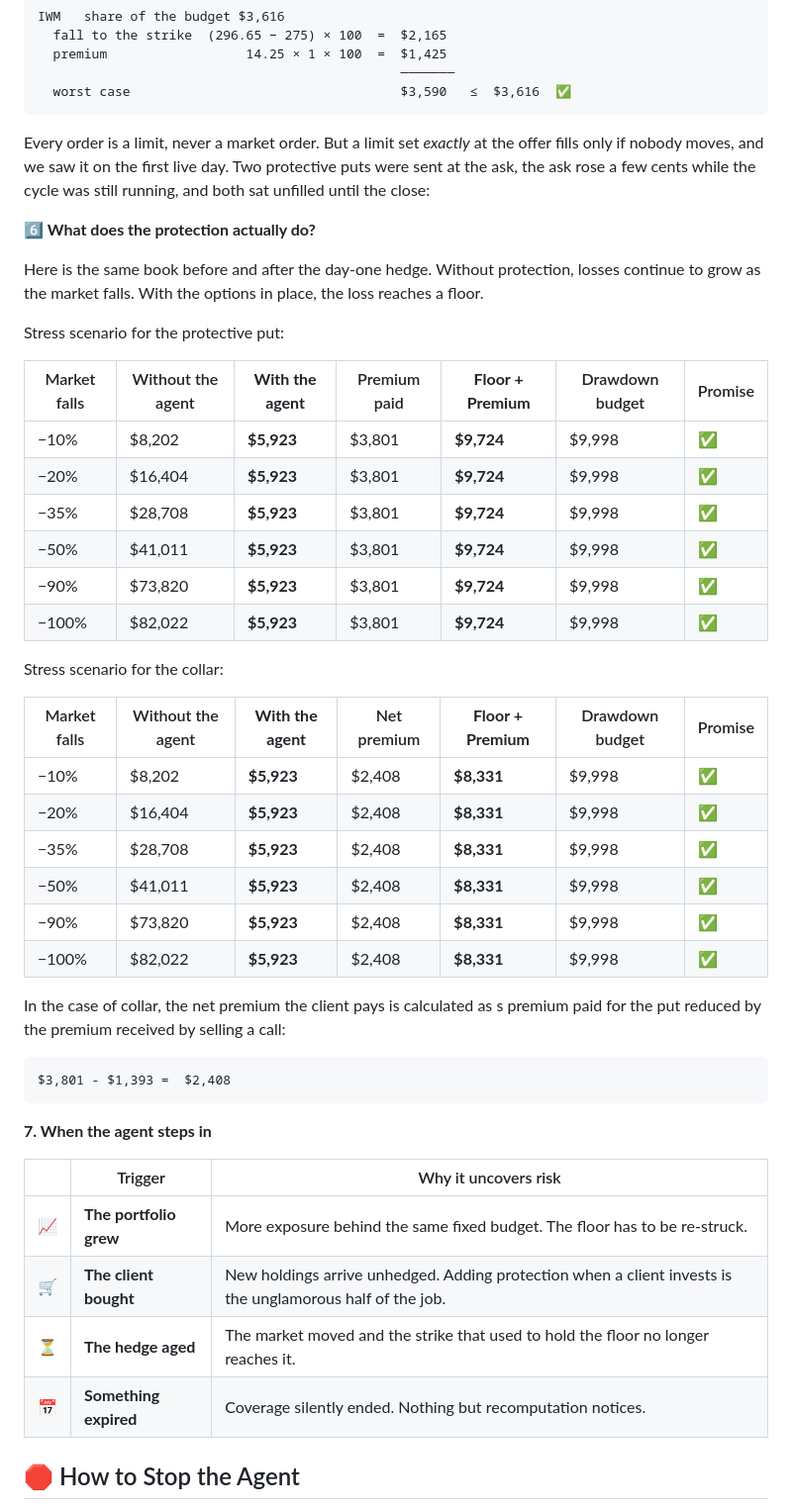
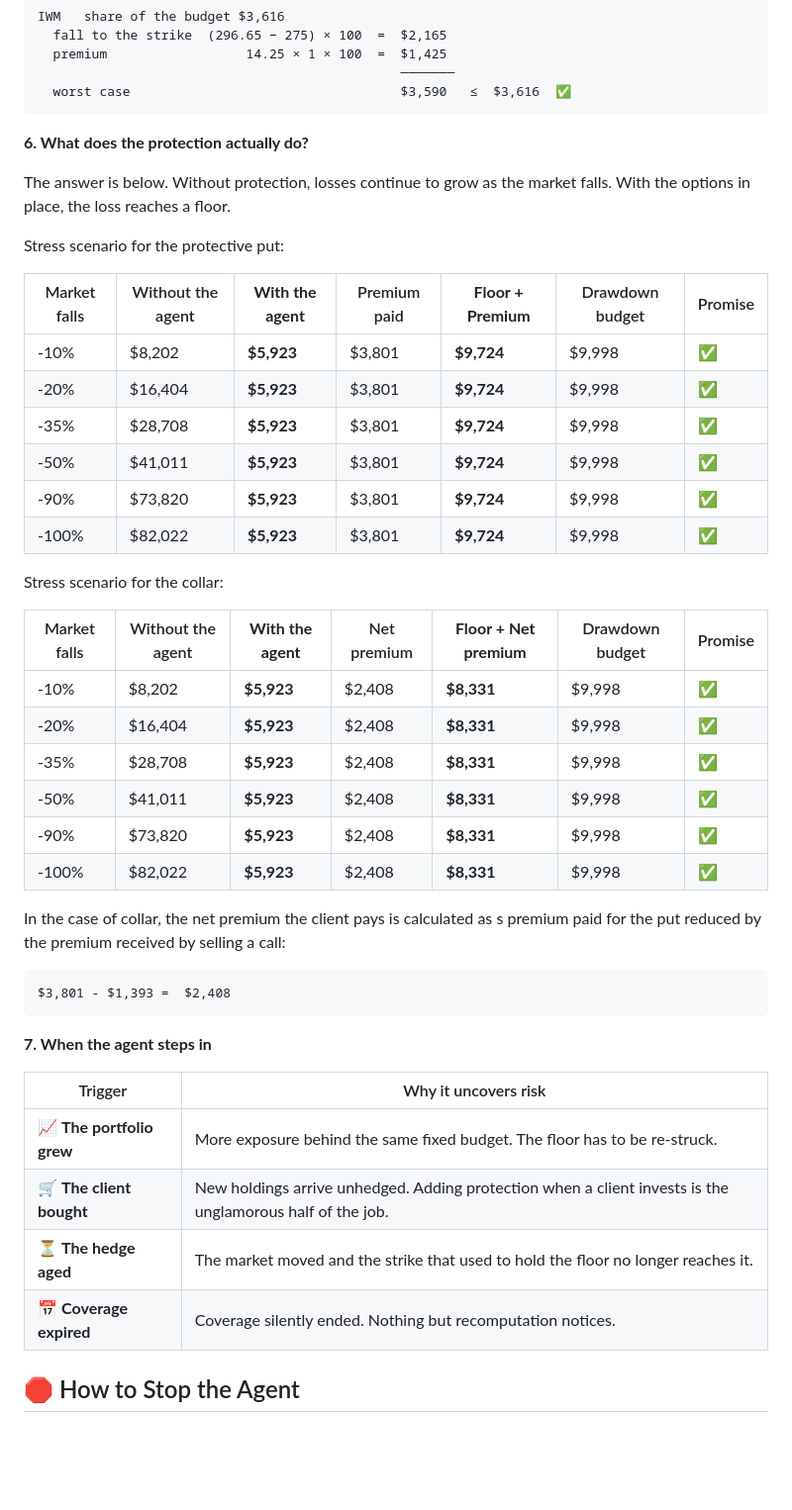
Before and after one commit to ol1ak5/Drawdown-Guard, a Markdown page: README.md, the part around one of its changes. Shown at 99% size. Drawn GitHub-style; blank space fills up the shorter version.

Commit message:
Improve README explanation

````diff
--- a/README.md
+++ b/README.md
@@ -188,33 +178,31 @@ IWM   share of the budget $3,616
   worst case                                   $3,590   ≤  $3,616  ✅
 ```
 
-Every order is a limit, never a market order. But a limit set *exactly* at the offer fills only if nobody moves, and we saw it on the first live day. Two protective puts were sent at the ask, the ask rose a few cents while the cycle was still running, and both sat unfilled until the close:
+**6. What does the protection actually do?**
 
-**6️⃣ What does the protection actually do?**
-
-Here is the same book before and after the day-one hedge. Without protection, losses continue to grow as the market falls. With the options in place, the loss reaches a floor.
+The answer is below. Without protection, losses continue to grow as the market falls. With the options in place, the loss reaches a floor.
 
 Stress scenario for the protective put:
 
 | Market falls | Without the agent | **With the agent** | Premium paid | **Floor + Premium** | Drawdown budget | Promise |
 |---|---|---|---|---|---|---|
-| −10% | $8,202 | **$5,923** | $3,801 | **$9,724** | $9,998 | ✅ |
-| −20% | $16,404 | **$5,923** |$3,801 | **$9,724** | $9,998 | ✅ |
-| −35% | $28,708 | **$5,923** | $3,801 | **$9,724** | $9,998 | ✅ |
-| −50% | $41,011 | **$5,923** | $3,801 | **$9,724** |$9,998 | ✅ |
-| −90% | $73,820 | **$5,923** | $3,801 | **$9,724** |$9,998 | ✅ |
-| −100% | $82,022 | **$5,923** | $3,801 | **$9,724** |$9,998 | ✅ |
+| -10% | $8,202 | **$5,923** | $3,801 | **$9,724** | $9,998 | ✅ |
+| -20% | $16,404 | **$5,923** |$3,801 | **$9,724** | $9,998 | ✅ |
+| -35% | $28,708 | **$5,923** | $3,801 | **$9,724** | $9,998 | ✅ |
+| -50% | $41,011 | **$5,923** | $3,801 | **$9,724** |$9,998 | ✅ |
+| -90% | $73,820 | **$5,923** | $3,801 | **$9,724** |$9,998 | ✅ |
+| -100% | $82,022 | **$5,923** | $3,801 | **$9,724** |$9,998 | ✅ |
 
 Stress scenario for the collar:
 
-| Market falls | Without the agent | **With the agent** | Net premium | **Floor + Premium** | Drawdown budget | Promise |
+| Market falls | Without the agent | **With the agent** | Net premium | **Floor + Net premium** | Drawdown budget | Promise |
 |---|---|---|---|---|---|---|
-| −10% | $8,202 | **$5,923** | $2,408 | **$8,331** | $9,998 | ✅ |
-| −20% | $16,404 | **$5,923** | $2,408 | **$8,331** | $9,998 | ✅ |
-| −35% | $28,708 | **$5,923** | $2,408 | **$8,331** | $9,998 | ✅ |
-| −50% | $41,011 | **$5,923** | $2,408 | **$8,331** |$9,998 | ✅ |
-| −90% | $73,820 | **$5,923** | $2,408 | **$8,331** |$9,998 | ✅ |
-| −100% | $82,022 | **$5,923** | $2,408 | **$8,331** |$9,998 | ✅ |
+| -10% | $8,202 | **$5,923** | $2,408 | **$8,331** | $9,998 | ✅ |
+| -20% | $16,404 | **$5,923** | $2,408 | **$8,331** | $9,998 | ✅ |
+| -35% | $28,708 | **$5,923** | $2,408 | **$8,331** | $9,998 | ✅ |
+| -50% | $41,011 | **$5,923** | $2,408 | **$8,331** |$9,998 | ✅ |
+| -90% | $73,820 | **$5,923** | $2,408 | **$8,331** |$9,998 | ✅ |
+| -100% | $82,022 | **$5,923** | $2,408 | **$8,331** |$9,998 | ✅ |
 
 In the case of collar, the net premium the client pays is calculated as s premium paid for the put reduced by the premium received by selling a call:
 
@@ -224,12 +212,12 @@ $3,801 - $1,393 =  $2,408
 
 **7.  When the agent steps in**
 
-| | Trigger | Why it uncovers risk |
-|---|---|---|
-| 📈 | **The portfolio grew** | More exposure behind the same fixed budget. The floor has to be re-struck. |
-| 🛒 | **The client bought** | New holdings arrive unhedged. Adding protection when a client invests is the unglamorous half of the job. |
-| ⏳ | **The hedge aged** | The market moved and the strike that used to hold the floor no longer reaches it. |
-| 📅 | **Something expired** | Coverage silently ended. Nothing but recomputation notices. |
+| Trigger | Why it uncovers risk |
+|---|---|
+| 📈 **The portfolio grew** | More exposure behind the same fixed budget. The floor has to be re-struck. |
+| 🛒 **The client bought** | New holdings arrive unhedged. Adding protection when a client invests is the unglamorous half of the job. |
+| ⏳ **The hedge aged** | The market moved and the strike that used to hold the floor no longer reaches it. |
+| 📅 **Coverage expired** | Coverage silently ended. Nothing but recomputation notices. |
 
 ## 🛑 How to Stop the Agent
 
````
Also changed, not shown: other parts of README.md (+18 -28 lines).
